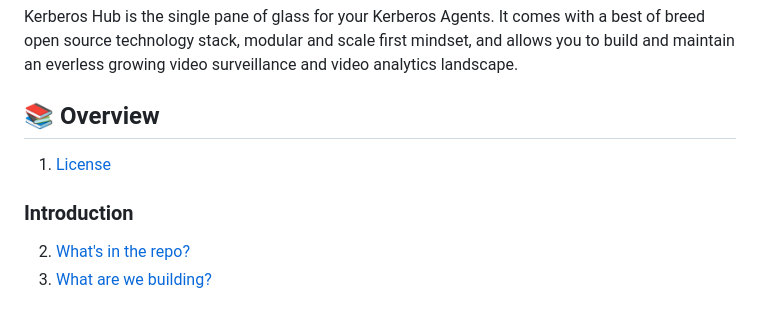
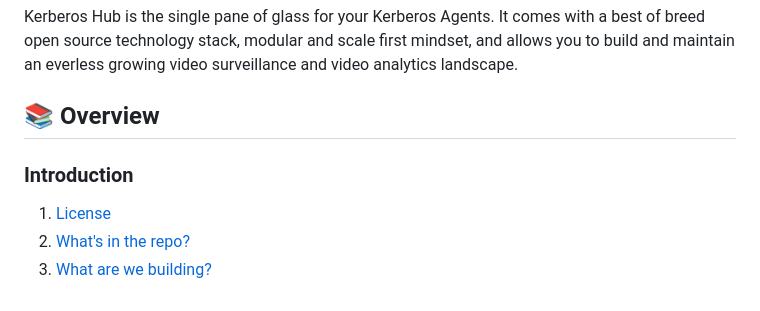
Before and after one commit to kerberos-io/hub, a Markdown page: README.md, the part around the change. GitHub-like rendering.

Commit message:
bring together

```diff
--- a/README.md
+++ b/README.md
@@ -4,10 +4,9 @@ Kerberos Hub is the single pane of glass for your Kerberos Agents. It comes with
 
 ## :books: Overview
 
-1. [License](#license)
-
 ### Introduction
 
+1. [License](#license)
 2. [What's in the repo?](#whats-in-the-repo)
 3. [What are we building?](#what-are-we-building)
 
```
